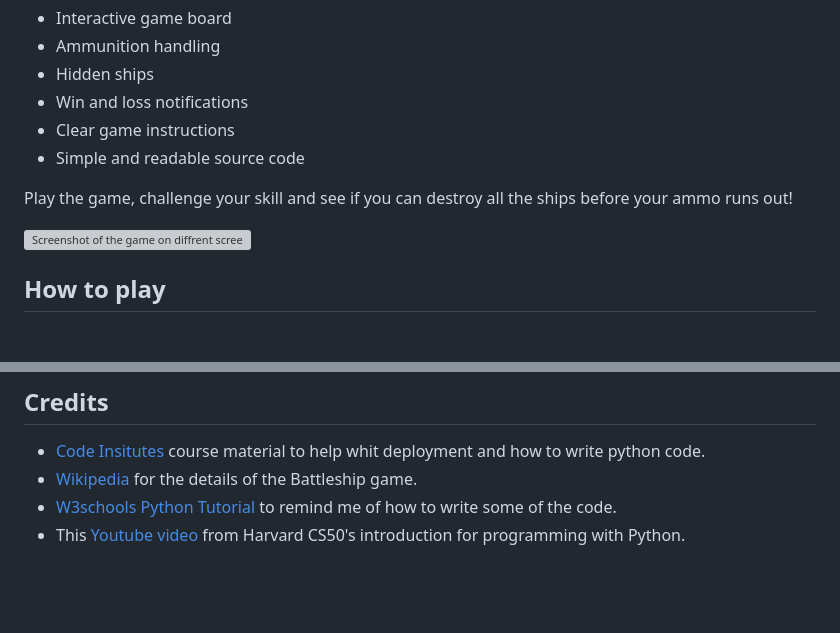
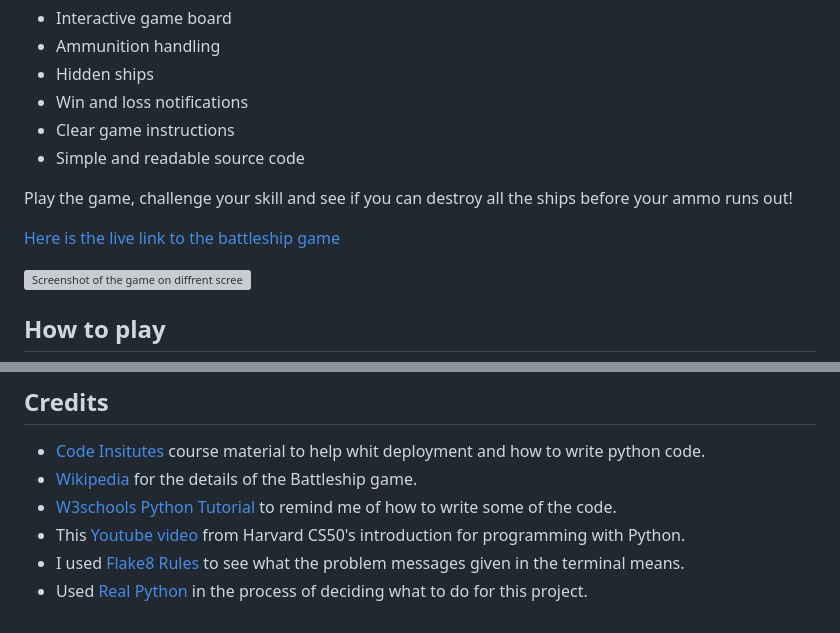
Before and after one commit to Frida010/battleship_game, a Markdown page: README.md, 2 parts joined by grey strips. GitHub-like rendering; blank space fills up the shorter version; grey boxes are pictures that could not be loaded.

Commit message:
Add links to readme file

```diff
--- a/README.md
+++ b/README.md
@@ -11,6 +11,8 @@ Welcome to Battleship Game, a simple and entertaining implementation of the clas
 - Simple and readable source code
 
 Play the game, challenge your skill and see if you can destroy all the ships before your ammo runs out!
+
+[Here is the live link to the battleship game](https://battleship-game-p-ea20cc718143.herokuapp.com/)
 
 ![Screenshot of the game on diffrent screen sizes](https://user-images.githubusercontent.com/129947589/265952135-0745c6be-a67e-4e76-ad29-151b1eedcf0f.png)
 
@@ -136,3 +138,5 @@ This project was deployed using Code Institute's mock terminal for Heroku.
 - [Wikipedia](https://en.wikipedia.org/wiki/Battleship_(game)) for the details of the Battleship game.
 - [W3schools Python Tutorial](https://www.w3schools.com/python/default.asp) to remind me of how to write some of the code.
 - This [Youtube video](https://www.youtube.com/watch?v=nLRL_NcnK-4&t=20326s&ab_channel=freeCodeCamp.org) from Harvard CS50's introduction for programming with Python.
+- I used [Flake8 Rules](https://www.flake8rules.com/rules/E302.html) to see what the problem messages given in the terminal means.
+- Used [Real Python](https://realpython.com/tutorials/projects/page/1/) in the process of deciding what to do for this project.
```
